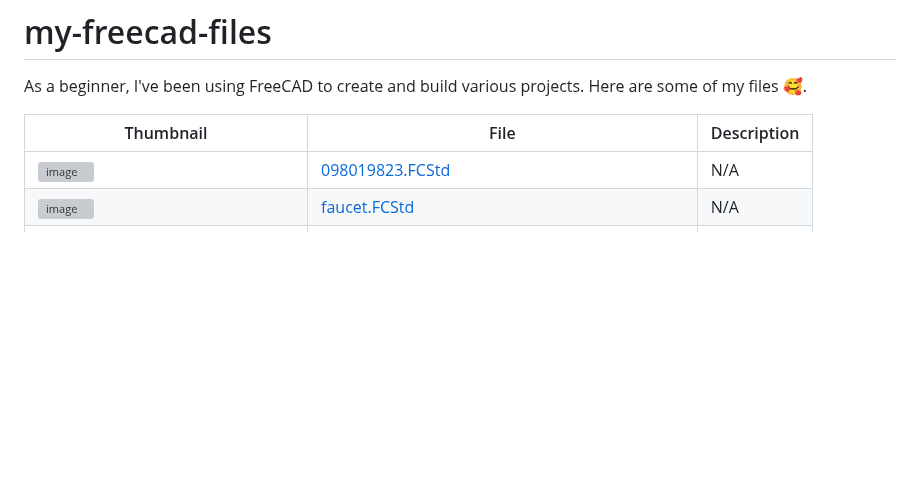
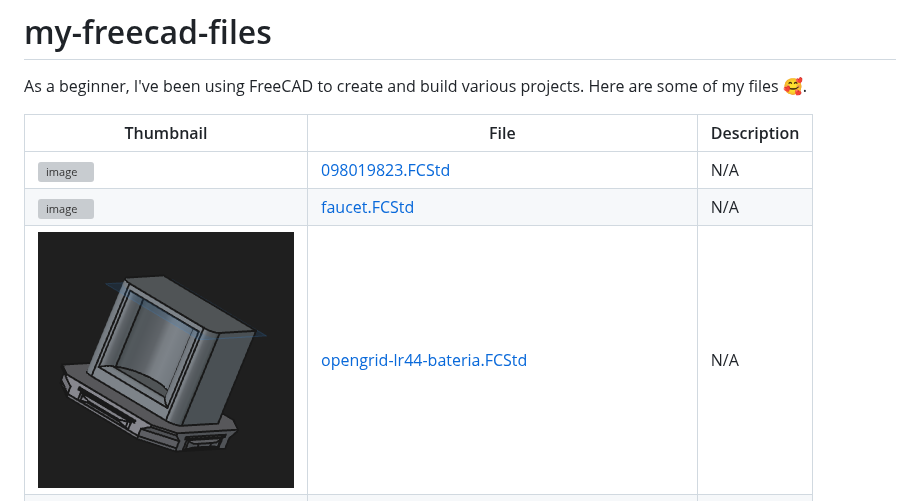
Before and after one commit to thiagosanches/my-freecad-files, a Markdown page: README.md, the part around the change. GitHub-like rendering; pictures changed too: thumbnails/opengrid-lr44-bateria.FCStd_thumb.png (added); blank space fills up the shorter version; grey boxes are pictures that could not be loaded.

Commit message:
docs: auto-update FreeCAD table

```diff
--- a/README.md
+++ b/README.md
@@ -7,6 +7,7 @@ As a beginner, I've been using FreeCAD to create and build various projects. Her
 |-------------|-------------|-------------|
 | ![image](./thumbnails/098019823.FCStd_thumb.png) | [098019823.FCStd](./098019823.FCStd) | N/A |
 | ![image](./thumbnails/faucet.FCStd_thumb.png) | [faucet.FCStd](./faucet.FCStd) | N/A |
+| ![image](./thumbnails/opengrid-lr44-bateria.FCStd_thumb.png) | [opengrid-lr44-bateria.FCStd](./opengrid-lr44-bateria.FCStd) | N/A |
 | ![image](./thumbnails/lamp-round-ceiling-adapter.FCStd_thumb.png) | [lamp-round-ceiling-adapter.FCStd](./lamp-round-ceiling-adapter.FCStd) | N/A |
 | ![image](./thumbnails/esp32-c3-round-display-beamsplitter-cube.FCStd_thumb.png) | [esp32-c3-round-display-beamsplitter-cube.FCStd](./esp32-c3-round-display-beamsplitter-cube.FCStd) | N/A |
 | ![image](./thumbnails/roundcable0.FCStd_thumb.png) | [roundcable0.FCStd](./roundcable0.FCStd) | N/A |
```
